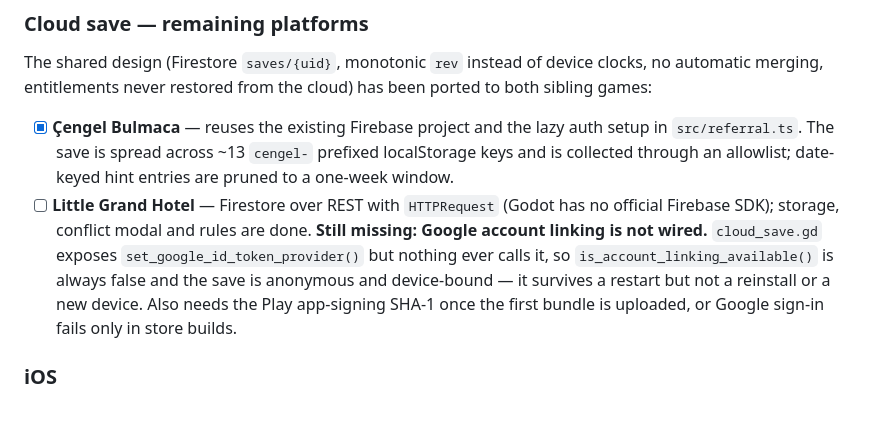
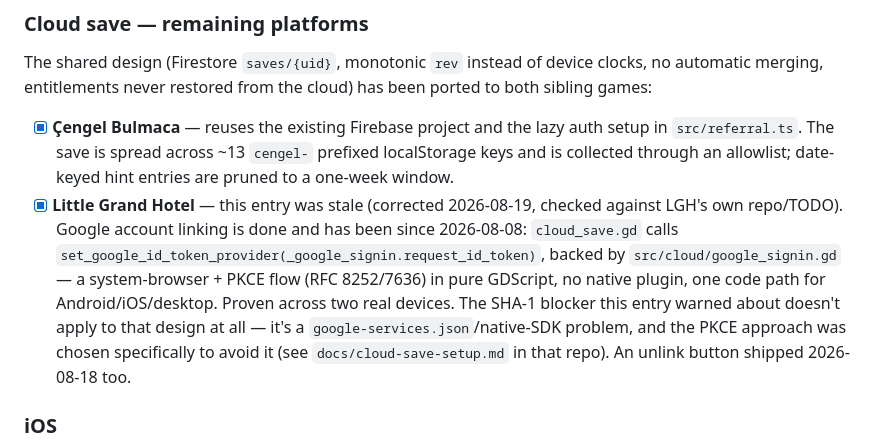
Before and after one commit to Eren-Ozcan/reefy, a Markdown page: TODO.md, the part around the change. GitHub-like rendering; blank space fills up the shorter version.

Commit message:
docs: correct the stale Little Grand Hotel linking entry
Google account linking there has been done since 2026-08-08 (checked against
LGH's own repo) — this entry was warning about a gap and a SHA-1 blocker that
no longer exist, both resolved by the PKCE/system-browser sign-in design.

Co-Authored-By: Claude Sonnet 5 <noreply@anthropic.com>

```diff
--- a/TODO.md
+++ b/TODO.md
@@ -100,14 +100,17 @@ been ported to both sibling games:
       auth setup in `src/referral.ts`. The save is spread across ~13 `cengel-`
       prefixed localStorage keys and is collected through an allowlist;
       date-keyed hint entries are pruned to a one-week window.
-- [ ] **Little Grand Hotel** — Firestore over REST with `HTTPRequest` (Godot has
-      no official Firebase SDK); storage, conflict modal and rules are done.
-      **Still missing: Google account linking is not wired.** `cloud_save.gd`
-      exposes `set_google_id_token_provider()` but nothing ever calls it, so
-      `is_account_linking_available()` is always false and the save is anonymous
-      and device-bound — it survives a restart but not a reinstall or a new
-      device. Also needs the Play app-signing SHA-1 once the first bundle is
-      uploaded, or Google sign-in fails only in store builds.
+- [x] **Little Grand Hotel** — this entry was stale (corrected 2026-08-19,
+      checked against LGH's own repo/TODO). Google account linking is done and
+      has been since 2026-08-08: `cloud_save.gd` calls
+      `set_google_id_token_provider(_google_signin.request_id_token)`, backed
+      by `src/cloud/google_signin.gd` — a system-browser + PKCE flow
+      (RFC 8252/7636) in pure GDScript, no native plugin, one code path for
+      Android/iOS/desktop. Proven across two real devices. The SHA-1 blocker
+      this entry warned about doesn't apply to that design at all — it's a
+      `google-services.json`/native-SDK problem, and the PKCE approach was
+      chosen specifically to avoid it (see `docs/cloud-save-setup.md` in that
+      repo). An unlink button shipped 2026-08-18 too.
 
 ### iOS
 
```
